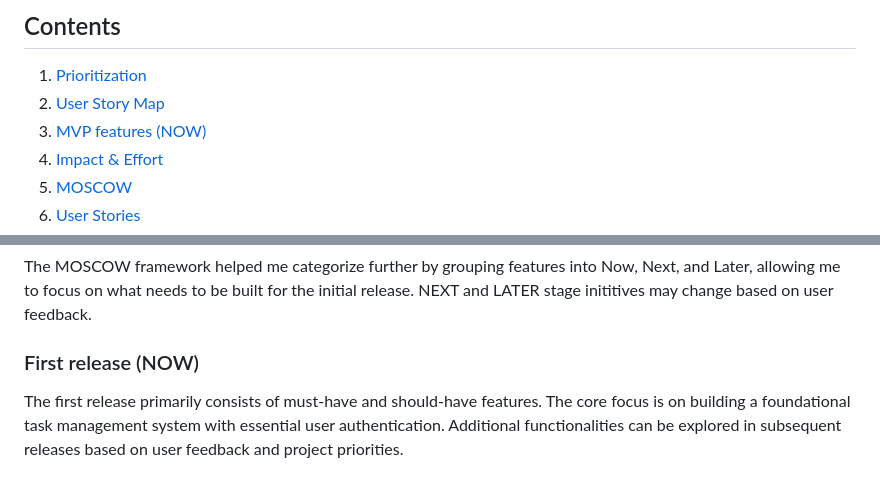
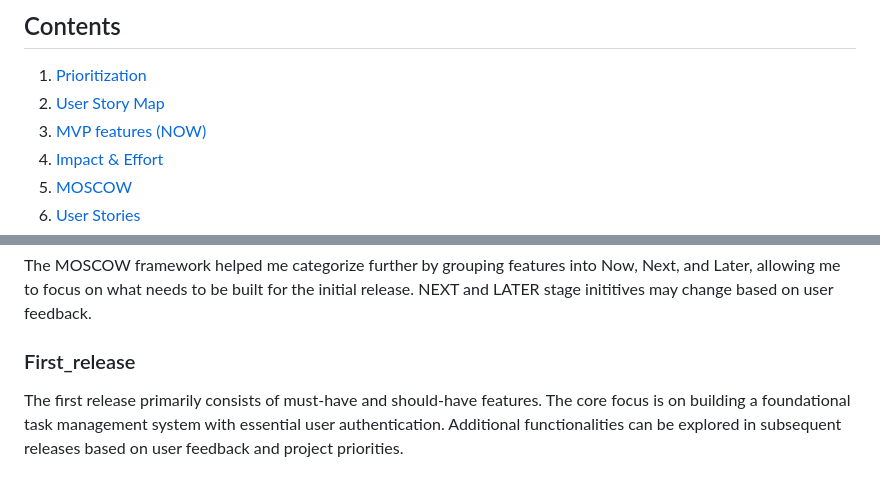
Before and after one commit to Oakani1/tasker-v2, a Markdown page: README.md, 2 parts joined by grey strips. GitHub-like rendering.

```diff
--- a/README.md
+++ b/README.md
@@ -18,7 +18,7 @@ The project was created as part of my Capstone project with Code Institute
 
 1.	[Prioritization](#Priotisation)
 2.	[User Story Map](#User-Story-Map)
-3.	[MVP features (NOW)](First_release_(NOW))
+3.	[MVP features (NOW)](First_release)
 4.	[Impact & Effort](#Impact_&_Effort)
 5.	[MOSCOW](#MOSCOW)
 6.	[User Stories](#User-Stories)
@@ -49,7 +49,7 @@ I outlined these potential features in a user story map. Then, used the Ipact Ef
 ### MOSCOW
 The MOSCOW framework helped me categorize further by grouping features into Now, Next, and Later, allowing me to focus on what needs to be built for the initial release. NEXT and LATER stage inititives may change based on user feedback.
 
-### First release (NOW)
+### First_release
 The first release primarily consists of must-have and should-have features. The core focus is on building a foundational task management system with essential user authentication. Additional functionalities can be explored in subsequent releases based on user feedback and project priorities.
 
 ### Landing Page
```
